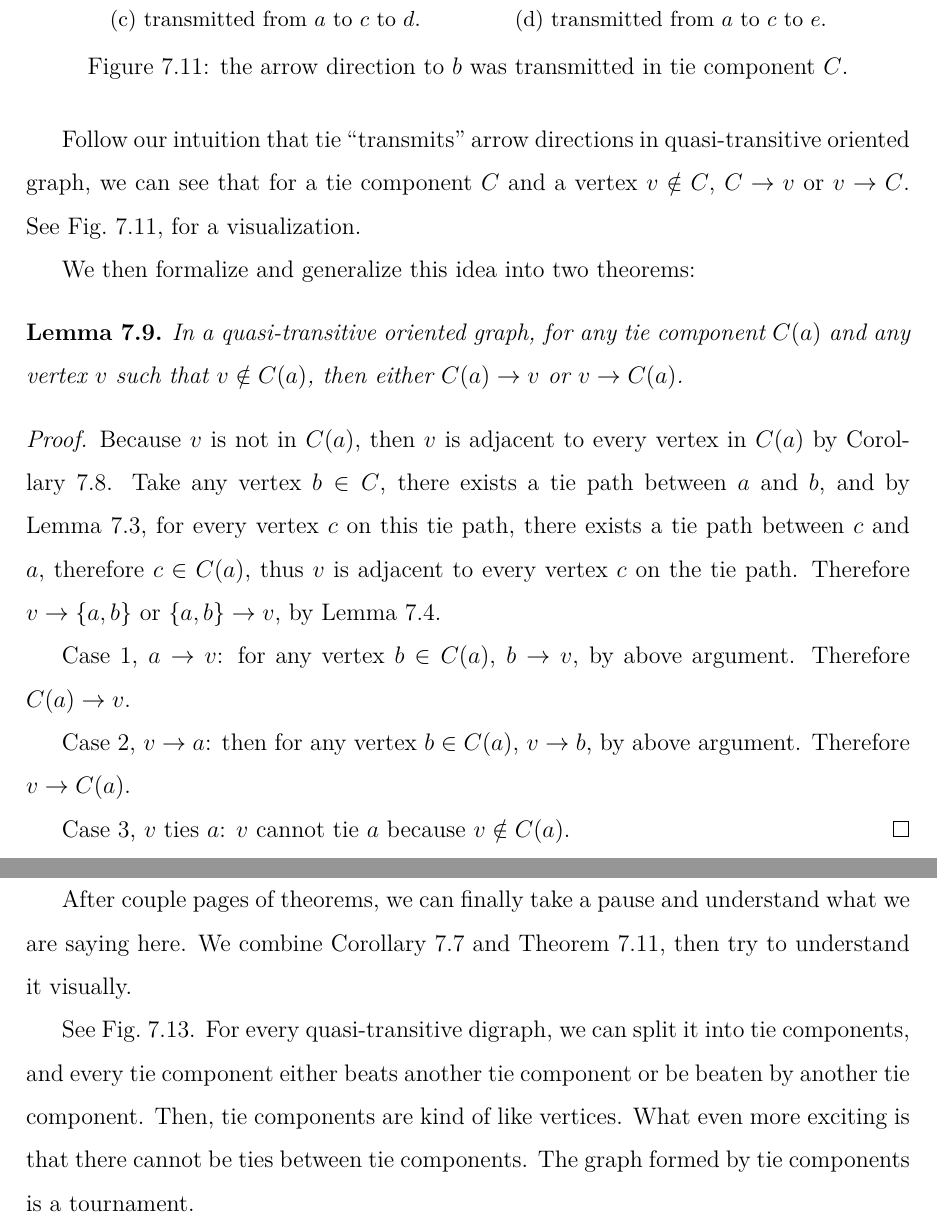
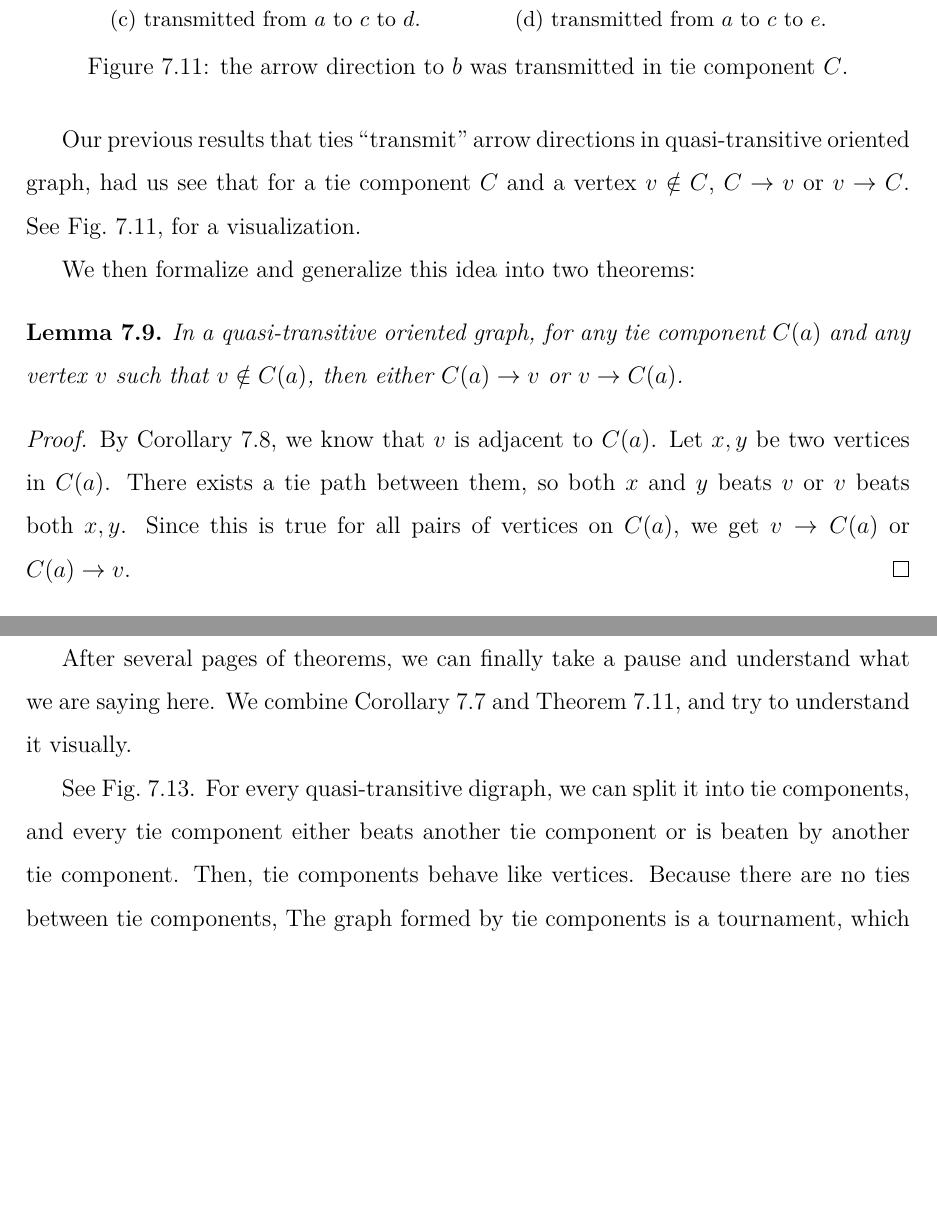
Before and after one commit to czhang03/Honor-Thesis, a LaTeX thesis (main.tex, which reads Chapters/quasi-transitive-sections/tie-components.tex): two parts of pages 38 and 40 of 60 before the commit and two parts of pages 38 and 39 of 60 after it, joined at a grey line, cut so that both start at the same text, the shorter picture padded with empty space. The pictures show the PDF file main.pdf that the author committed with the source.

Commit message:
fix wording in tie component section

```diff
--- a/Chapters/quasi-transitive-sections/tie-components.tex
+++ b/Chapters/quasi-transitive-sections/tie-components.tex
@@ -129,9 +129,9 @@ not just in quasi-transitive oriented graphs.
   \(v\) is adjacent to \(C(a)\).
 \end{proof}
 
-Follow our intuition that tie ``transmits'' arrow directions
+Our previous results that ties ``transmit'' arrow directions
 in quasi-transitive oriented graph,
-we can see that for a tie component \(C\)
+had us see that for a tie component \(C\)
 and a vertex \(v \notin C\), \(C \to v\) or \(v \to C\).
 See \cref{fig: transmitting arrow direction in tie component},
 for a visualization.
@@ -195,39 +195,24 @@ We then formalize and generalize this idea into two theorems:
 \end{lemma}
 
 \begin{proof}
-  Because \(v\) is not in \(C(a)\),
-  then \(v\) is adjacent to every vertex in \(C(a)\)
-  by \cref{the: adjacent if not in component}.
-  Take any vertex \(b \in C\),
-  there exists a tie path between \(a\) and \(b\),
-  and by \cref{the: tie path division lemma},
-  for every vertex \(c\) on this tie path,
-  there exists a tie path between \(c\) and \(a\),
-  therefore \(c \in C(a)\),
-  thus \(v\) is adjacent to every vertex \(c\) on the tie path.
-  Therefore \(v \to \set{a, b}\) or \(\set{a, b} \to v\),
-  by \cref{the: tie transimission}.
-
-  Case 1, \(a \to v\): for any vertex \(b \in C(a)\),
-  \(b \to v\), by above argument.
-  Therefore \(C(a) \to v\).
-
-  Case 2, \(v \to a\): then for any vertex \(b \in C(a)\),
-  \(v \to b\), by above argument.
-  Therefore \(v \to C(a)\).
-
-  Case 3, \(v\) ties \(a\):
-  \(v\) cannot tie \(a\) because \(v \notin C(a)\).
+  By \cref{the: adjacent if not in component},
+  we know that \(v\) is adjacent to \(C(a)\).
+  Let \(x, y\) be two vertices in \(C(a)\).
+  There exists a tie path between them,
+  so both \(x\) and \(y\) beats \(v\)
+  or \(v\) beats both \(x, y\).
+  Since this is true for all pairs of vertices on \(C(a)\),
+  we get \(v \to C(a)\) or \(C(a) \to v\).
 \end{proof}
 
-\begin{lemma}\label{the: vertex force component beating}
+\begin{corollary}\label{the: vertex force component beating}
   In a quasi-transitive oriented graph,
   for any tie component \(C(a)\),
   If there exists one vertex \(v \in C(a)\)
   that beats (be beaten) a vertex \(v' \notin C(a)\).
   Then \(C(a) \to v'\) (\(v' \to C(a)\)).
   See \cref{fig: vertex force component beating}
-\end{lemma}
+\end{corollary}
 
 \begin{figure}
   \centering
@@ -295,15 +280,15 @@ we prove the following theorem:
   then \(C(a) \to C(b)\).
 
   Case 2, \(C(b) \to a'\):
-  by almost the same reasoning, \(C(b) \to C(a)\).
+  by the same reasoning, \(C(b) \to C(a)\).
 \end{proof}
 
-After couple pages of theorems,
+After several pages of theorems,
 we can finally take a pause
 and understand what we are saying here.
 We combine \cref{the: tie components partition unique} and
 \cref{the: tie component beats tie component},
-then try to understand it visually.
+and try to understand it visually.
 
 \begin{figure}
   \centering
@@ -361,8 +346,9 @@ See \cref{fig: tie components condensation}.
 For every quasi-transitive digraph,
 we can split it into tie components,
 and every tie component either beats another tie component
-or be beaten by another tie component.
-Then, tie components are kind of like vertices.
-What even more exciting is that
-there cannot be ties between tie components.
-The graph formed by tie components is a tournament.
+or is beaten by another tie component.
+Then, tie components behave like vertices.
+Because there are no ties between tie components,
+The graph formed by tie components is a tournament,
+which is the ``most well understood class of
+directed graphs''~\cite{bang-jensen_generalizations_1998}.
```
Also changed, not shown: main.pdf, Chapters/quasi-transitive-sections/tie-components.tex (4 more changed lines).
